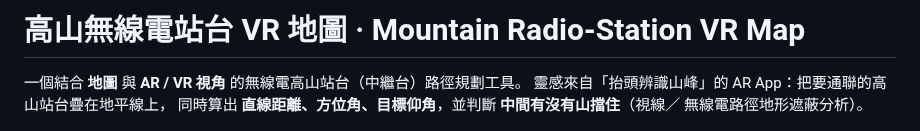
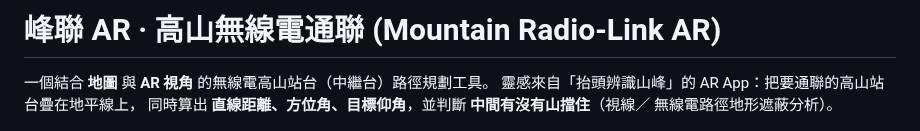
Before and after one commit to xin7355-collab/Antenna-Tower, a Markdown page: README.md, the part around the change. Drawn GitHub-style.

```diff
--- a/README.md
+++ b/README.md
@@ -1,6 +1,6 @@
-# 高山無線電站台 VR 地圖 · Mountain Radio-Station VR Map
+# 峰聯 AR · 高山無線電通聯 (Mountain Radio-Link AR)
 
-一個結合 **地圖** 與 **AR / VR 視角** 的無線電高山站台（中繼台）路徑規劃工具。
+一個結合 **地圖** 與 **AR 視角** 的無線電高山站台（中繼台）路徑規劃工具。
 靈感來自「抬頭辨識山峰」的 AR App：把要通聯的高山站台疊在地平線上，
 同時算出 **直線距離、方位角、目標仰角**，並判斷 **中間有沒有山擋住**（視線／
 無線電路徑地形遮蔽分析）。
```
Also changed, not shown: icons/apple-touch-icon.png (added), icons/favicon-32.png (added), icons/icon-192.png (added), icons/icon-512.png (added), 6 other files.
